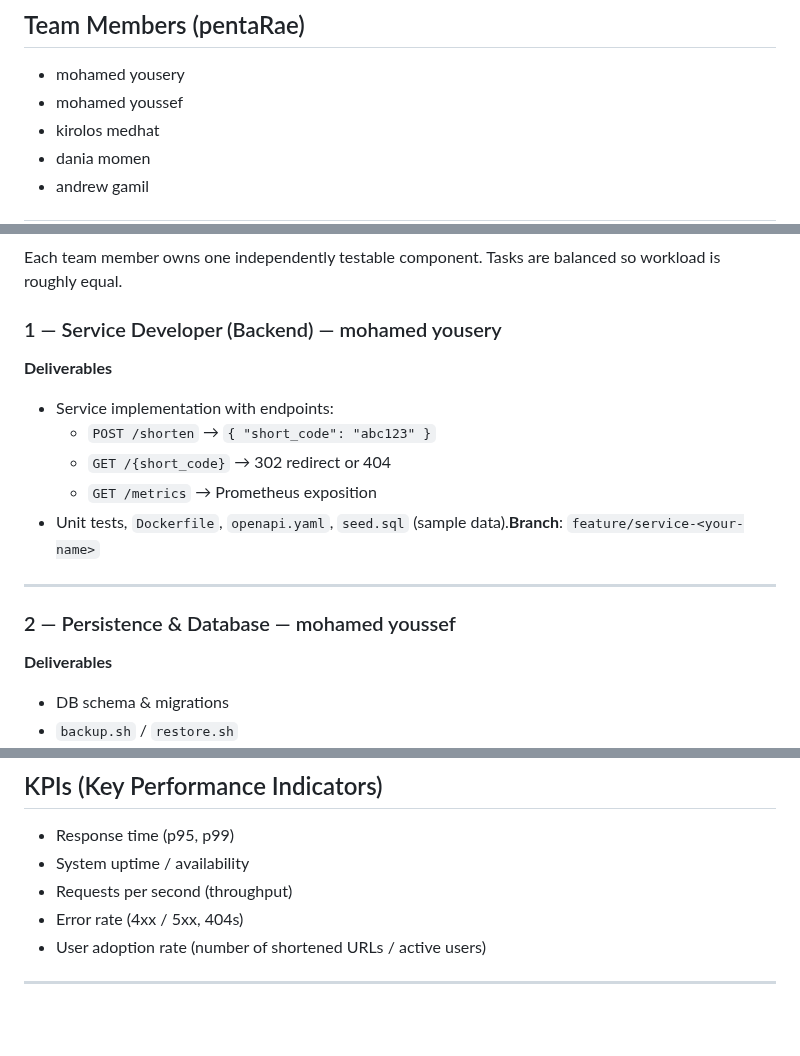
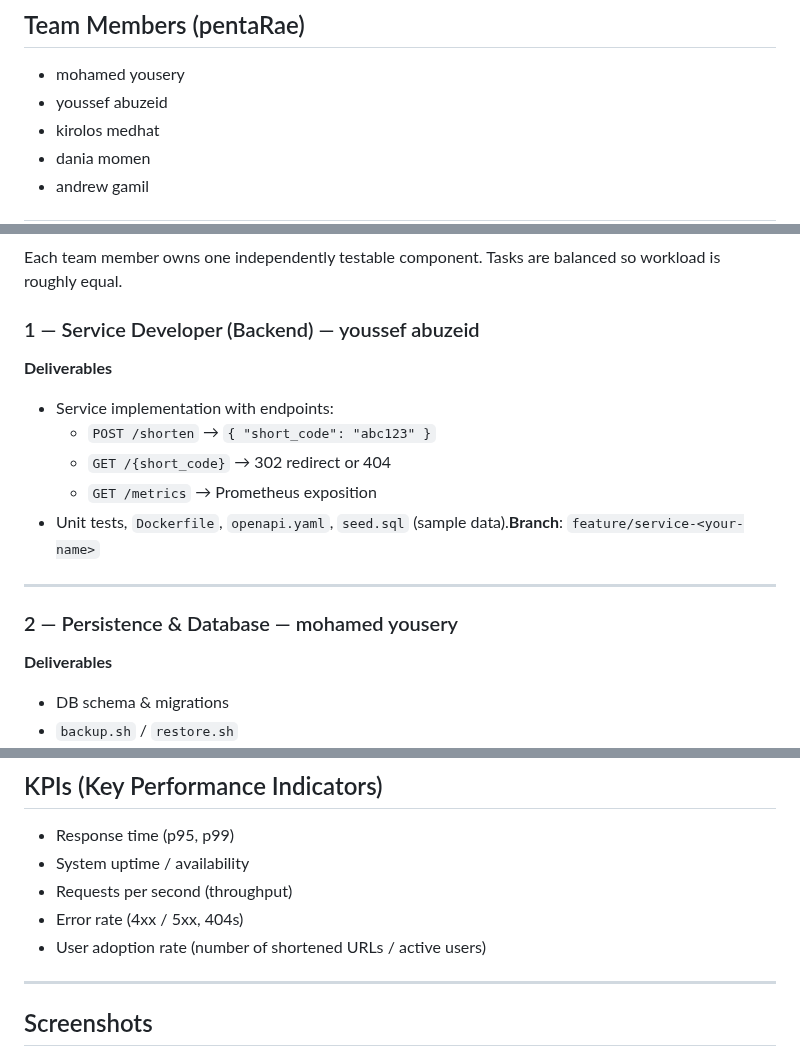
Before and after one commit to Andrewgamil/DockGuard, a Markdown page: README.md, 3 parts joined by grey strips. GitHub-like rendering; blank space fills up the shorter version.

Commit message:
Revise team members and add screenshots to README
Updated team member names and added screenshots section.

```diff
--- a/README.md
+++ b/README.md
@@ -49,7 +49,7 @@ This repository contains a containerized URL shortener service instrumented for
 ## Team Members (pentaRae)
 
 * mohamed yousery
-* mohamed youssef
+* youssef abuzeid
 * kirolos medhat
 * dania momen
 * andrew gamil
@@ -133,7 +133,7 @@ Prometheus scrapes the service at `http://urlshort:8080/metrics`.
 
 Each team member owns one independently testable component. Tasks are balanced so workload is roughly equal.
 
-### 1 — Service Developer (Backend) — mohamed yousery
+### 1 — Service Developer (Backend) — youssef abuzeid
 
 **Deliverables**
 
@@ -145,7 +145,7 @@ Each team member owns one independently testable component. Tasks are balanced s
 
 ---
 
-### 2 — Persistence & Database — mohamed youssef
+### 2 — Persistence & Database — mohamed yousery
 
 **Deliverables**
 
@@ -201,4 +201,5 @@ Each team member owns one independently testable component. Tasks are balanced s
 * User adoption rate (number of shortened URLs / active users)
 
 ---
+## Screenshots
 
```
Also changed, not shown: other parts of README.md (+9 -0 lines).
